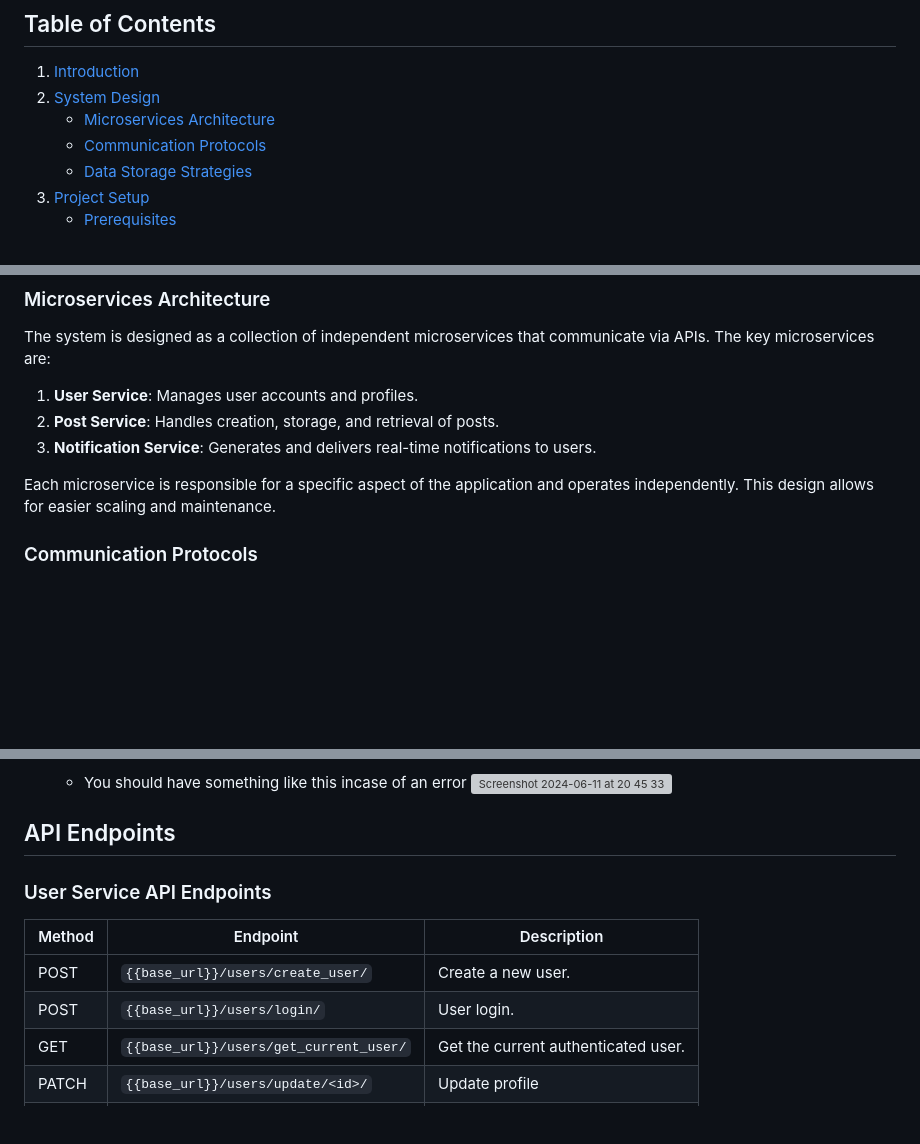
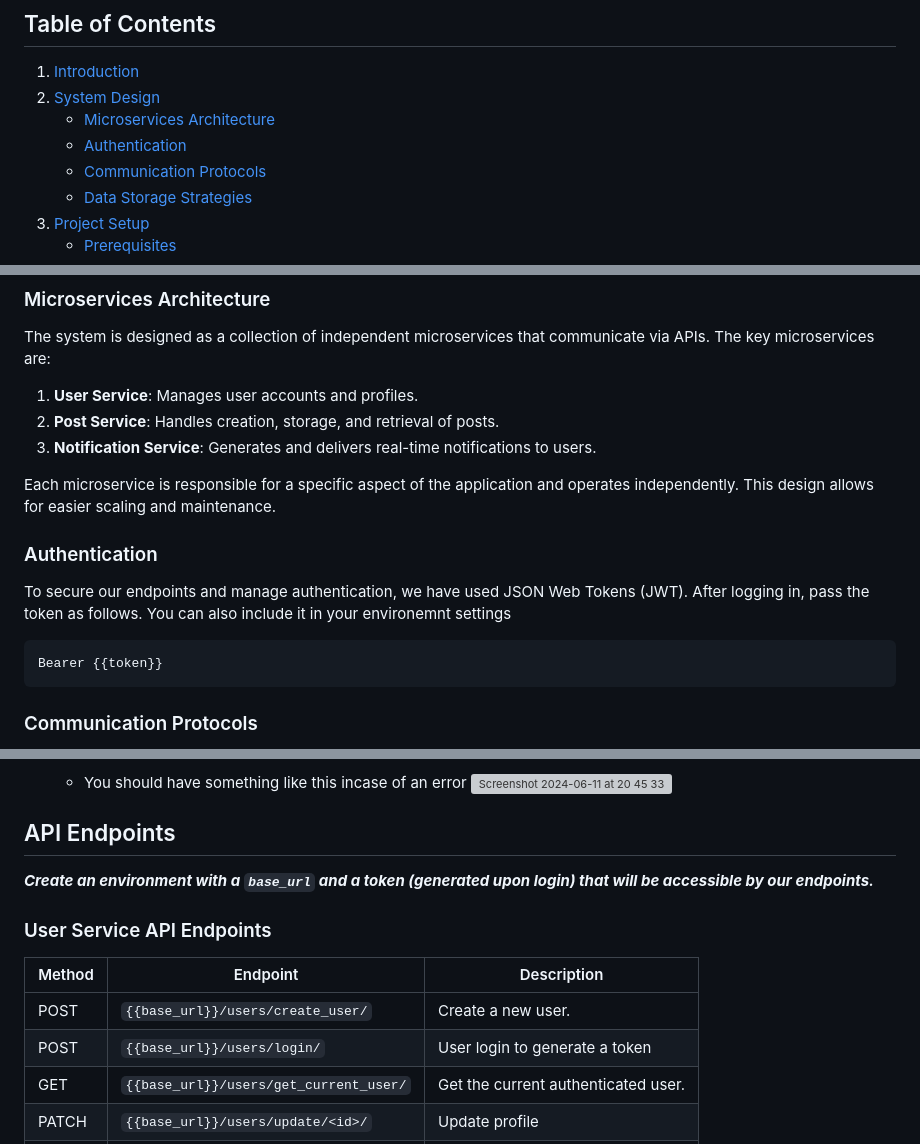
Before and after one commit to salma-nyagaka/social_media, a Markdown page: README.md, 3 parts joined by grey strips. Rendered like a GitHub page; blank space fills up the shorter version; grey boxes are pictures that could not be loaded.

````diff
--- a/README.md
+++ b/README.md
@@ -5,6 +5,7 @@
 1. [Introduction](#introduction)
 2. [System Design](#system-design)
    - [Microservices Architecture](#microservices-architecture)
+   - [Authentication](#authentication)
    - [Communication Protocols](#communication-protocols)
    - [Data Storage Strategies](#data-storage-strategies)
 3. [Project Setup](#project-setup)
@@ -34,6 +35,14 @@ The system is designed as a collection of independent microservices that communi
 3. **Notification Service**: Generates and delivers real-time notifications to users.
 
 Each microservice is responsible for a specific aspect of the application and operates independently. This design allows for easier scaling and maintenance.
+
+### Authentication
+
+To secure our endpoints and manage authentication, we  have used JSON Web Tokens (JWT). After logging in, pass the token as follows. You can also include it in your environemnt settings
+```bash
+Bearer {{token}}
+```
+
 
 ### Communication Protocols
 
@@ -108,12 +117,14 @@ To monitor and debug issues in your application, you can integrate Sentry, an er
 
 
 ## API Endpoints
+**_Create an environment with a `base_url` and a token (generated upon login) that will be accessible by our endpoints._**
+
 ### User Service API Endpoints
 
 | Method | Endpoint                          | Description                             |
 |--------|-----------------------------------|-----------------------------------------|
 | POST   | `{{base_url}}/users/create_user/` | Create a new user.                      |
-| POST   | `{{base_url}}/users/login/`       | User login.                             |
+| POST   | `{{base_url}}/users/login/`       | User login to generate a token                             |
 | GET    | `{{base_url}}/users/get_current_user/` | Get the current authenticated user.     |
 | PATCH  | `{{base_url}}/users/update/<id>/` | Update profile                 |
 | GET    | `{{base_url}}/users/all`          | List all active users.                  |
````
